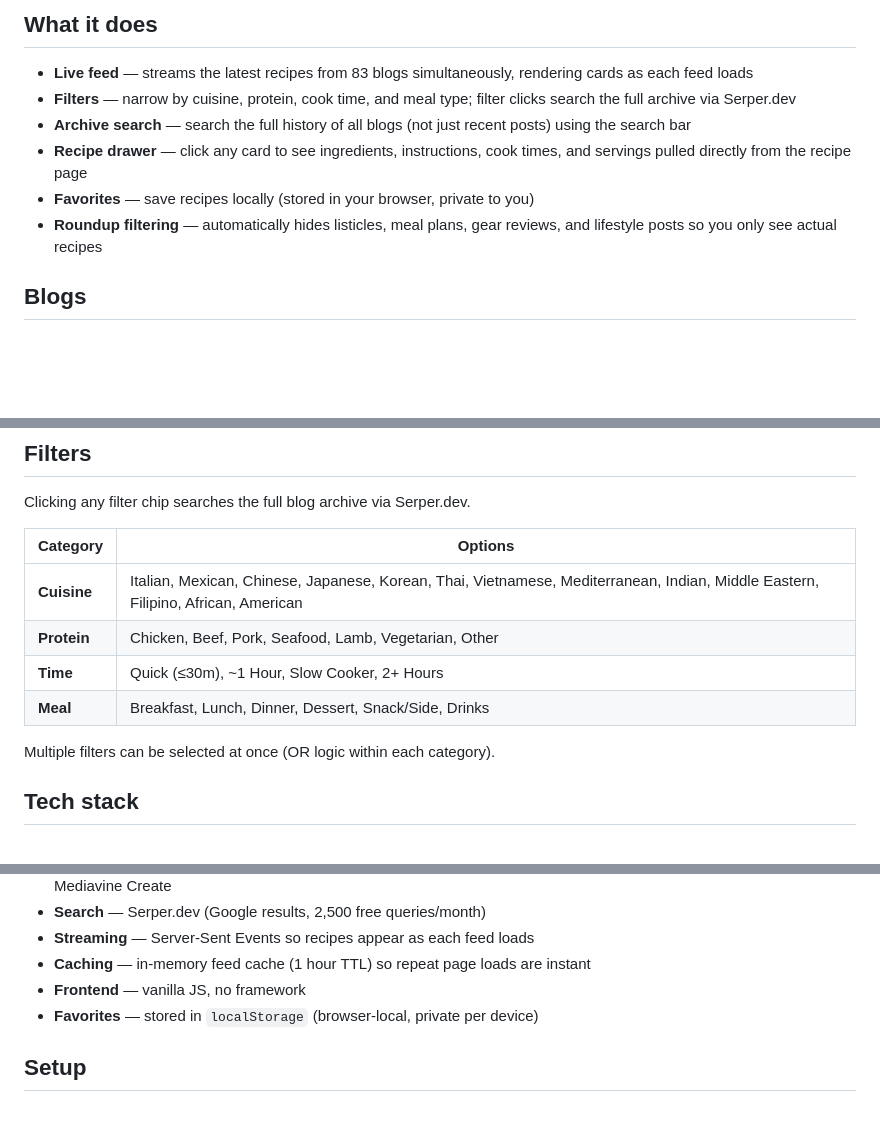
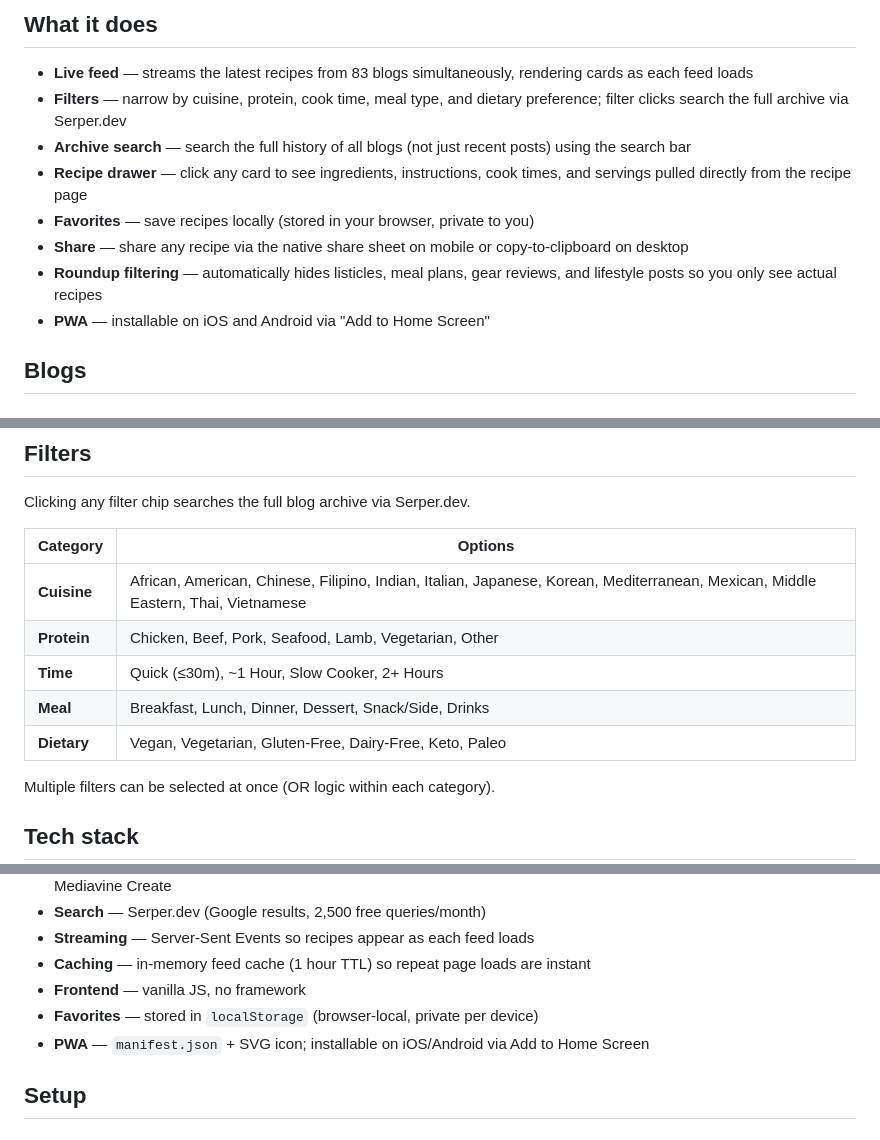
Before and after one commit to benjamin-cooper/mise-en-scroll, a Markdown page: README.md, 3 parts joined by grey strips. Drawn GitHub-style; blank space fills up the shorter version.

Commit message:
Update README: dietary filters, share button, PWA
Co-Authored-By: Claude Sonnet 4.6 <noreply@anthropic.com>

```diff
--- a/README.md
+++ b/README.md
@@ -7,11 +7,13 @@ A recipe discovery app that aggregates the latest posts from 83 food blogs into
 ## What it does
 
 - **Live feed** — streams the latest recipes from 83 blogs simultaneously, rendering cards as each feed loads
-- **Filters** — narrow by cuisine, protein, cook time, and meal type; filter clicks search the full archive via Serper.dev
+- **Filters** — narrow by cuisine, protein, cook time, meal type, and dietary preference; filter clicks search the full archive via Serper.dev
 - **Archive search** — search the full history of all blogs (not just recent posts) using the search bar
 - **Recipe drawer** — click any card to see ingredients, instructions, cook times, and servings pulled directly from the recipe page
 - **Favorites** — save recipes locally (stored in your browser, private to you)
+- **Share** — share any recipe via the native share sheet on mobile or copy-to-clipboard on desktop
 - **Roundup filtering** — automatically hides listicles, meal plans, gear reviews, and lifestyle posts so you only see actual recipes
+- **PWA** — installable on iOS and Android via "Add to Home Screen"
 
 ## Blogs
 
@@ -120,10 +122,11 @@ Clicking any filter chip searches the full blog archive via Serper.dev.
 
 | Category | Options |
 |----------|---------|
-| **Cuisine** | Italian, Mexican, Chinese, Japanese, Korean, Thai, Vietnamese, Mediterranean, Indian, Middle Eastern, Filipino, African, American |
+| **Cuisine** | African, American, Chinese, Filipino, Indian, Italian, Japanese, Korean, Mediterranean, Mexican, Middle Eastern, Thai, Vietnamese |
 | **Protein** | Chicken, Beef, Pork, Seafood, Lamb, Vegetarian, Other |
 | **Time** | Quick (≤30m), ~1 Hour, Slow Cooker, 2+ Hours |
 | **Meal** | Breakfast, Lunch, Dinner, Dessert, Snack/Side, Drinks |
+| **Dietary** | Vegan, Vegetarian, Gluten-Free, Dairy-Free, Keto, Paleo |
 
 Multiple filters can be selected at once (OR logic within each category).
 
@@ -137,6 +140,7 @@ Multiple filters can be selected at once (OR logic within each category).
 - **Caching** — in-memory feed cache (1 hour TTL) so repeat page loads are instant
 - **Frontend** — vanilla JS, no framework
 - **Favorites** — stored in `localStorage` (browser-local, private per device)
+- **PWA** — `manifest.json` + SVG icon; installable on iOS/Android via Add to Home Screen
 
 ## Setup
 
```
